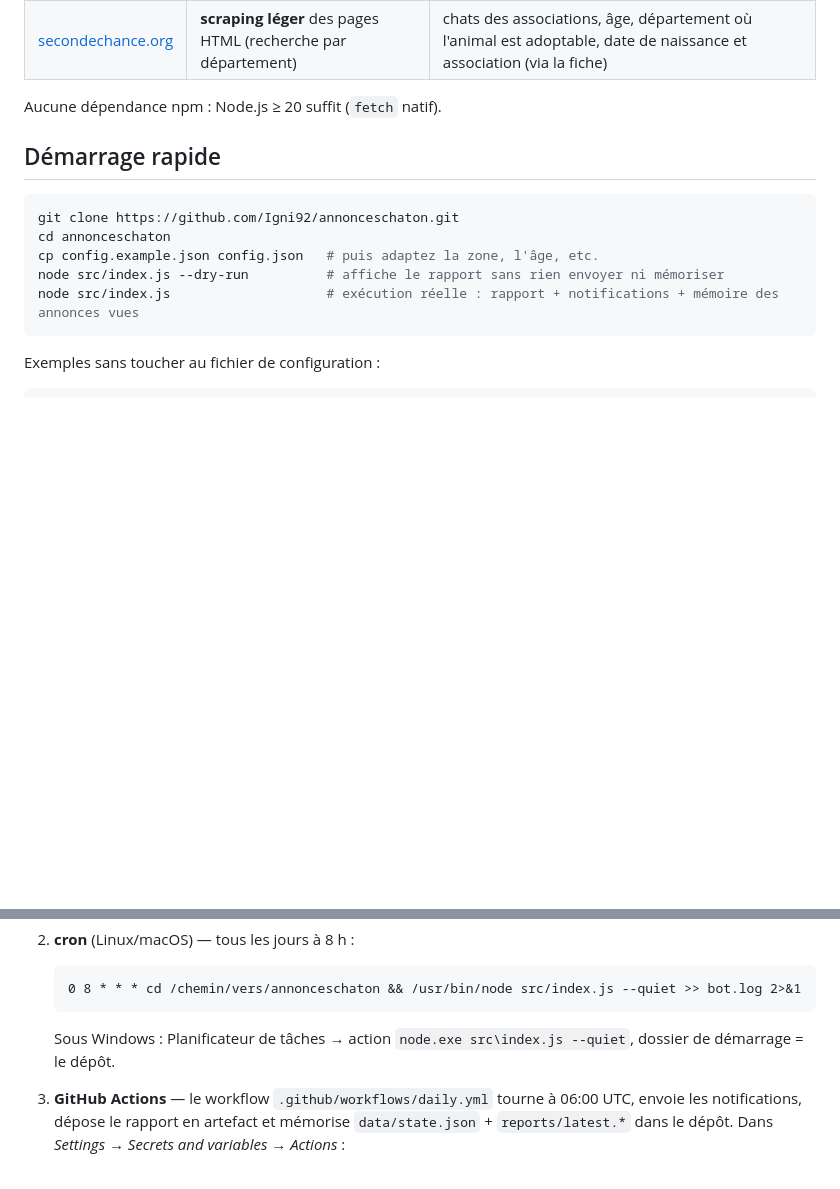
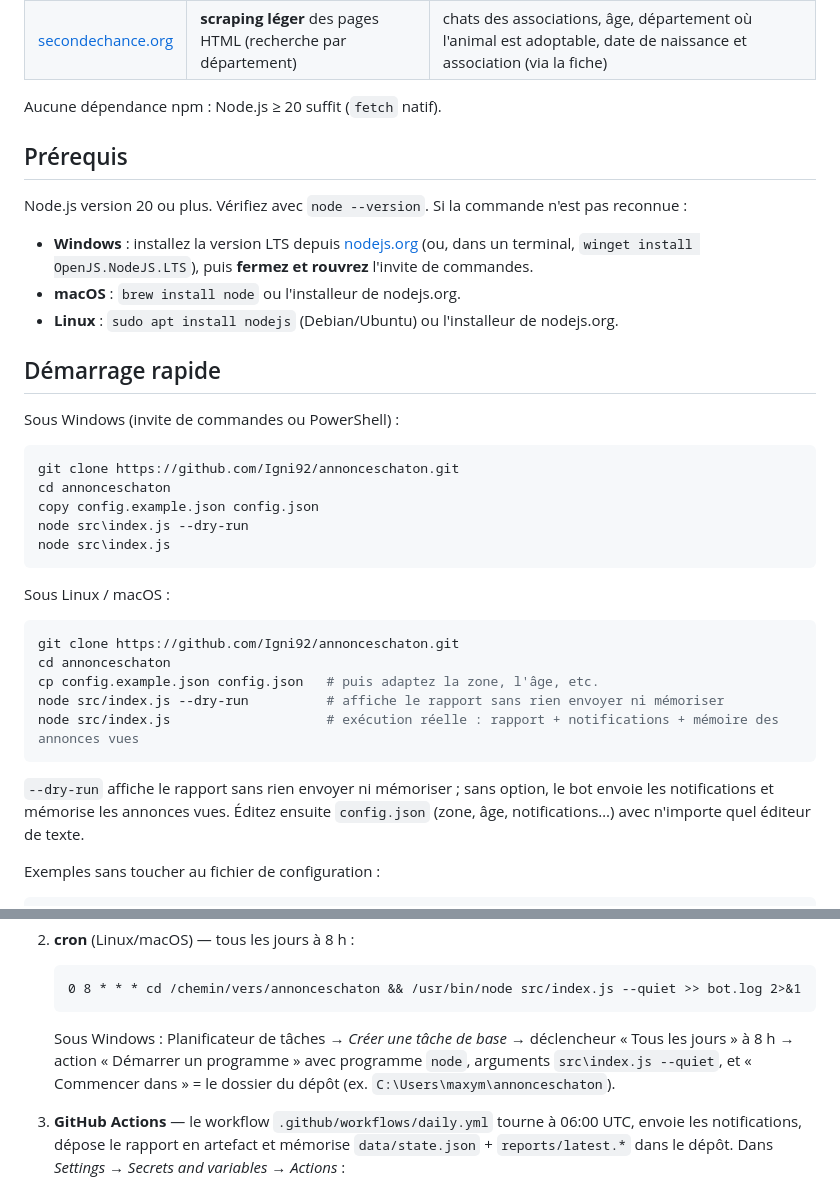
Before and after one commit to Igni92/annonceschaton, a Markdown page: README.md, 2 parts joined by grey strips. Rendered like a GitHub page; blank space fills up the shorter version.

Commit message:
docs: prérequis Node.js et commandes Windows dans le README
Co-Authored-By: Claude Fable 5.1 <noreply@anthropic.com>
Claude-Session: https://claude.ai/code/session_019KDcHMFPJAsZ2kNDKxD5Eo

````diff
--- a/README.md
+++ b/README.md
@@ -13,7 +13,27 @@ Sources interrogées :
 
 Aucune dépendance npm : Node.js ≥ 20 suffit (`fetch` natif).
 
+## Prérequis
+
+Node.js version 20 ou plus. Vérifiez avec `node --version`. Si la commande n'est pas reconnue :
+
+- **Windows** : installez la version LTS depuis [nodejs.org](https://nodejs.org/fr/download) (ou, dans un terminal, `winget install OpenJS.NodeJS.LTS`), puis **fermez et rouvrez** l'invite de commandes.
+- **macOS** : `brew install node` ou l'installeur de nodejs.org.
+- **Linux** : `sudo apt install nodejs` (Debian/Ubuntu) ou l'installeur de nodejs.org.
+
 ## Démarrage rapide
+
+Sous Windows (invite de commandes ou PowerShell) :
+
+```bat
+git clone https://github.com/Igni92/annonceschaton.git
+cd annonceschaton
+copy config.example.json config.json
+node src\index.js --dry-run
+node src\index.js
+```
+
+Sous Linux / macOS :
 
 ```bash
 git clone https://github.com/Igni92/annonceschaton.git
@@ -22,6 +42,8 @@ cp config.example.json config.json   # puis adaptez la zone, l'âge, etc.
 node src/index.js --dry-run          # affiche le rapport sans rien envoyer ni mémoriser
 node src/index.js                    # exécution réelle : rapport + notifications + mémoire des annonces vues
 ```
+
+`--dry-run` affiche le rapport sans rien envoyer ni mémoriser ; sans option, le bot envoie les notifications et mémorise les annonces vues. Éditez ensuite `config.json` (zone, âge, notifications…) avec n'importe quel éditeur de texte.
 
 Exemples sans toucher au fichier de configuration :
 
@@ -78,7 +100,7 @@ Trois façons, au choix :
    ```cron
    0 8 * * * cd /chemin/vers/annonceschaton && /usr/bin/node src/index.js --quiet >> bot.log 2>&1
    ```
-   Sous Windows : Planificateur de tâches → action `node.exe src\index.js --quiet`, dossier de démarrage = le dépôt.
+   Sous Windows : Planificateur de tâches → *Créer une tâche de base* → déclencheur « Tous les jours » à 8 h → action « Démarrer un programme » avec programme `node`, arguments `src\index.js --quiet`, et « Commencer dans » = le dossier du dépôt (ex. `C:\Users\maxym\annonceschaton`).
 
 3. **GitHub Actions** — le workflow `.github/workflows/daily.yml` tourne à 06:00 UTC, envoie les notifications, dépose le rapport en artefact et mémorise `data/state.json` + `reports/latest.*` dans le dépôt. Dans *Settings → Secrets and variables → Actions* :
    - secrets : `DISCORD_WEBHOOK_URL` et/ou `TELEGRAM_BOT_TOKEN` + `TELEGRAM_CHAT_ID` ;
````
